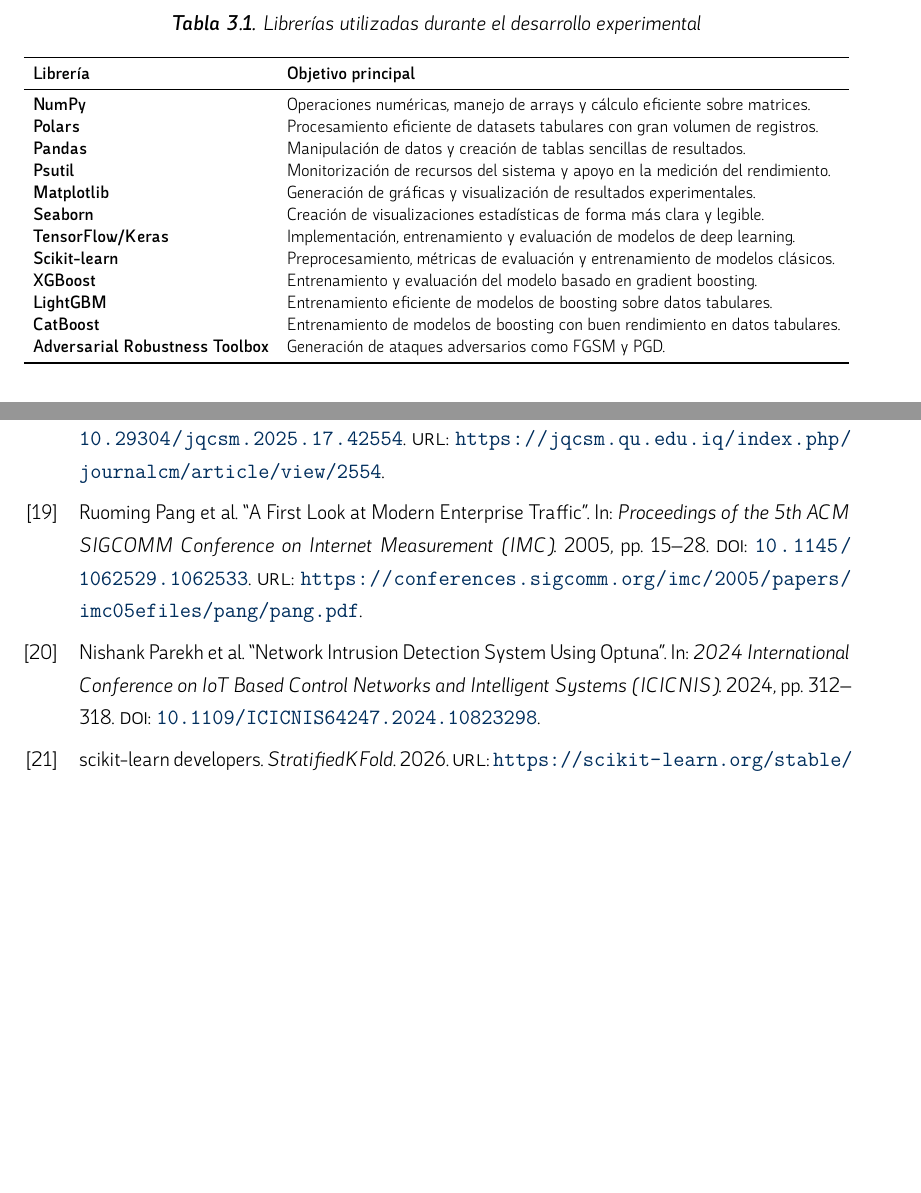
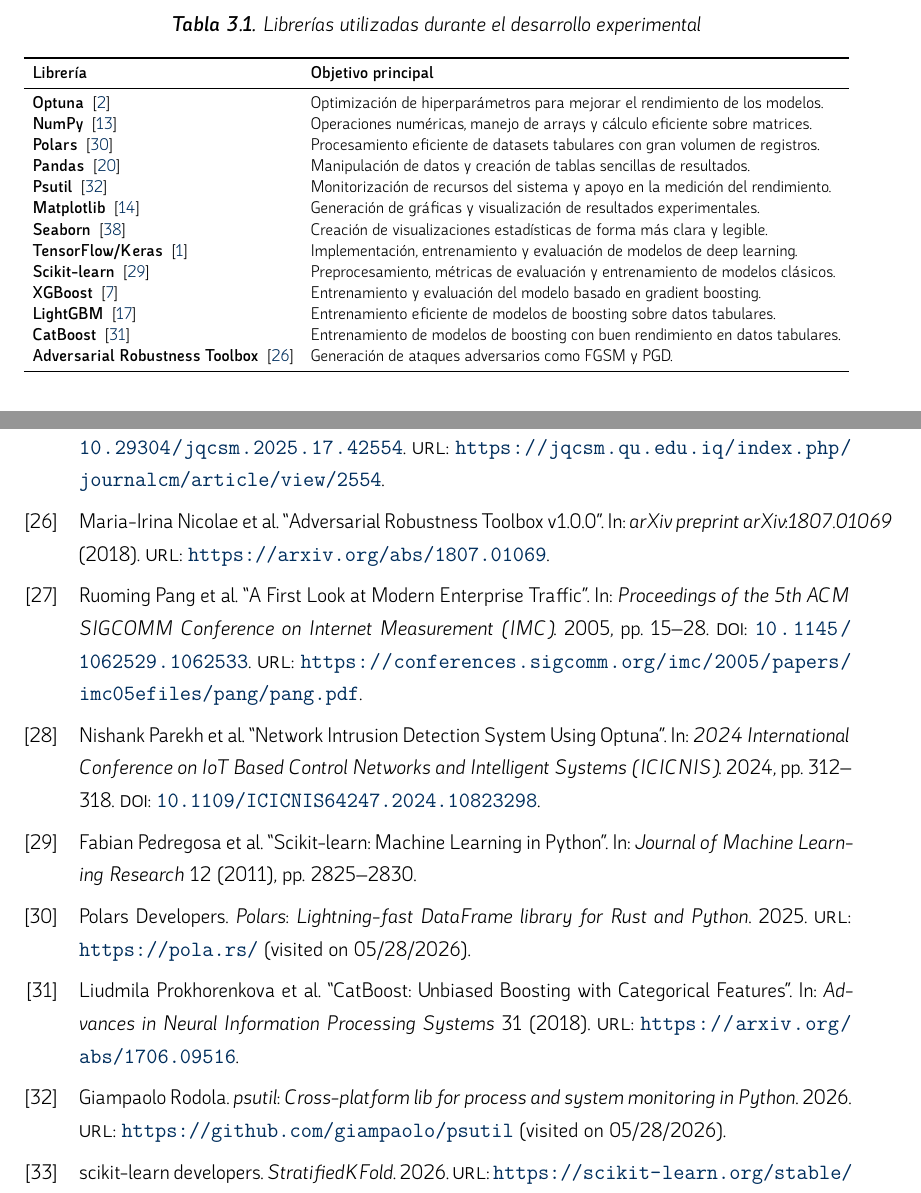
Before and after one commit to Placivm04/PLACI_TFG, a LaTeX thesis (MEMORIA_TFG/main.tex, which reads MEMORIA_TFG/sections/Desarrollo/optuna.tex, MEMORIA_TFG/sections/Referencias/references.bib): two parts of pages 31 and 104 of 107 before the commit and two parts of pages 31 and 105 of 107 after it, joined at a grey line, cut so that both start at the same text, the shorter picture padded with empty space. Compiled offline with XeLaTeX.

Commit message:
bibiliografia librerias usadas

```diff
--- a/MEMORIA_TFG/sections/Desarrollo/optuna.tex
+++ b/MEMORIA_TFG/sections/Desarrollo/optuna.tex
@@ -18,18 +18,19 @@
 \toprule
 \textbf{Librería} & \textbf{Objetivo principal} \\
 \midrule
-\textbf{NumPy} & Operaciones numéricas, manejo de arrays y cálculo eficiente sobre matrices. \\
-\textbf{Polars} & Procesamiento eficiente de datasets tabulares con gran volumen de registros. \\
-\textbf{Pandas} & Manipulación de datos y creación de tablas sencillas de resultados. \\
-\textbf{Psutil} & Monitorización de recursos del sistema y apoyo en la medición del rendimiento. \\
-\textbf{Matplotlib} & Generación de gráficas y visualización de resultados experimentales. \\
-\textbf{Seaborn} & Creación de visualizaciones estadísticas de forma más clara y legible. \\
-\textbf{TensorFlow/Keras} & Implementación, entrenamiento y evaluación de modelos de deep learning. \\
-\textbf{Scikit-learn} & Preprocesamiento, métricas de evaluación y entrenamiento de modelos clásicos. \\
-\textbf{XGBoost} & Entrenamiento y evaluación del modelo basado en gradient boosting. \\
-\textbf{LightGBM} & Entrenamiento eficiente de modelos de boosting sobre datos tabulares. \\
-\textbf{CatBoost} & Entrenamiento de modelos de boosting con buen rendimiento en datos tabulares. \\
-\textbf{Adversarial Robustness Toolbox} & Generación de ataques adversarios como FGSM y PGD. \\
+\textbf{Optuna} ~\cite{akiba2019optuna} & Optimización de hiperparámetros para mejorar el rendimiento de los modelos. \\
+\textbf{NumPy} ~\cite{numpy} & Operaciones numéricas, manejo de arrays y cálculo eficiente sobre matrices. \\
+\textbf{Polars} ~\cite{polars} & Procesamiento eficiente de datasets tabulares con gran volumen de registros. \\
+\textbf{Pandas} ~\cite{pandas} & Manipulación de datos y creación de tablas sencillas de resultados. \\
+\textbf{Psutil} ~\cite{psutil} & Monitorización de recursos del sistema y apoyo en la medición del rendimiento. \\
+\textbf{Matplotlib} ~\cite{matplotlib} & Generación de gráficas y visualización de resultados experimentales. \\
+\textbf{Seaborn} ~\cite{seaborn} & Creación de visualizaciones estadísticas de forma más clara y legible. \\
+\textbf{TensorFlow/Keras} ~\cite{tensorflow} & Implementación, entrenamiento y evaluación de modelos de deep learning. \\
+\textbf{Scikit-learn} ~\cite{scikit_learn} & Preprocesamiento, métricas de evaluación y entrenamiento de modelos clásicos. \\
+\textbf{XGBoost} ~\cite{xgboost_library} & Entrenamiento y evaluación del modelo basado en gradient boosting. \\
+\textbf{LightGBM} ~\cite{lightgbm_library} & Entrenamiento eficiente de modelos de boosting sobre datos tabulares. \\
+\textbf{CatBoost} ~\cite{catboost_library} & Entrenamiento de modelos de boosting con buen rendimiento en datos tabulares. \\
+\textbf{Adversarial Robustness Toolbox} ~\cite{art_library} & Generación de ataques adversarios como FGSM y PGD. \\
 \bottomrule
 \end{tabular}%
 }
--- a/MEMORIA_TFG/sections/Referencias/references.bib
+++ b/MEMORIA_TFG/sections/Referencias/references.bib
@@ -279,0 +295,5 @@
+@software{polars,
+  author  = {{Polars Developers}},
+  title   = {{Polars: Lightning-fast DataFrame library for Rust and Python}},
+  year    = {2025},
+  url     = {https://pola.rs/},
@@ -279,0 +312,5 @@
+@software{psutil,
+  author  = {Rodola, Giampaolo},
+  title   = {{psutil: Cross-platform lib for process and system monitoring in Python}},
+  year    = {2026},
+  url     = {https://github.com/giampaolo/psutil},
@@ -279,0 +324,2 @@
+  volume  = {9},
+  number  = {3},
@@ -279,0 +347,3 @@
+  archivePrefix = {arXiv},
+  primaryClass = {cs.DC},
+  url          = {https://arxiv.org/abs/1603.04467}
@@ -279,0 +362,5 @@
+  title   = {{Scikit-learn: Machine Learning in Python}},
+  journal = {Journal of Machine Learning Research},
+  volume  = {12},
+  pages   = {2825--2830},
+  year    = {2011}
@@ -279,0 +381,2 @@
+  booktitle = {Advances in Neural Information Processing Systems},
+  volume    = {30},
@@ -279,0 +389,14 @@
+  title   = {{CatBoost: Unbiased Boosting with Categorical Features}},
+  journal = {Advances in Neural Information Processing Systems},
+  volume  = {31},
+  year    = {2018},
+  url     = {https://arxiv.org/abs/1706.09516}
+}
+
+@article{art_library,
+  author  = {Nicolae, Maria-Irina and Sinn, Mathieu and Tran, Minh Ngoc and Buesser, Beat and Rawat, Ambrish and Wistuba, Martin and Zantedeschi, Valentina and Baracaldo, Nathalie and Chen, Bryant and Ludwig, Heiko and others},
+  title   = {{Adversarial Robustness Toolbox v1.0.0}},
+  journal = {arXiv preprint arXiv:1807.01069},
+  year    = {2018},
+  url     = {https://arxiv.org/abs/1807.01069}
+}
```
Also changed, not shown: MEMORIA_TFG/sections/Referencias/references.bib (87 more changed lines), 8 other files.
